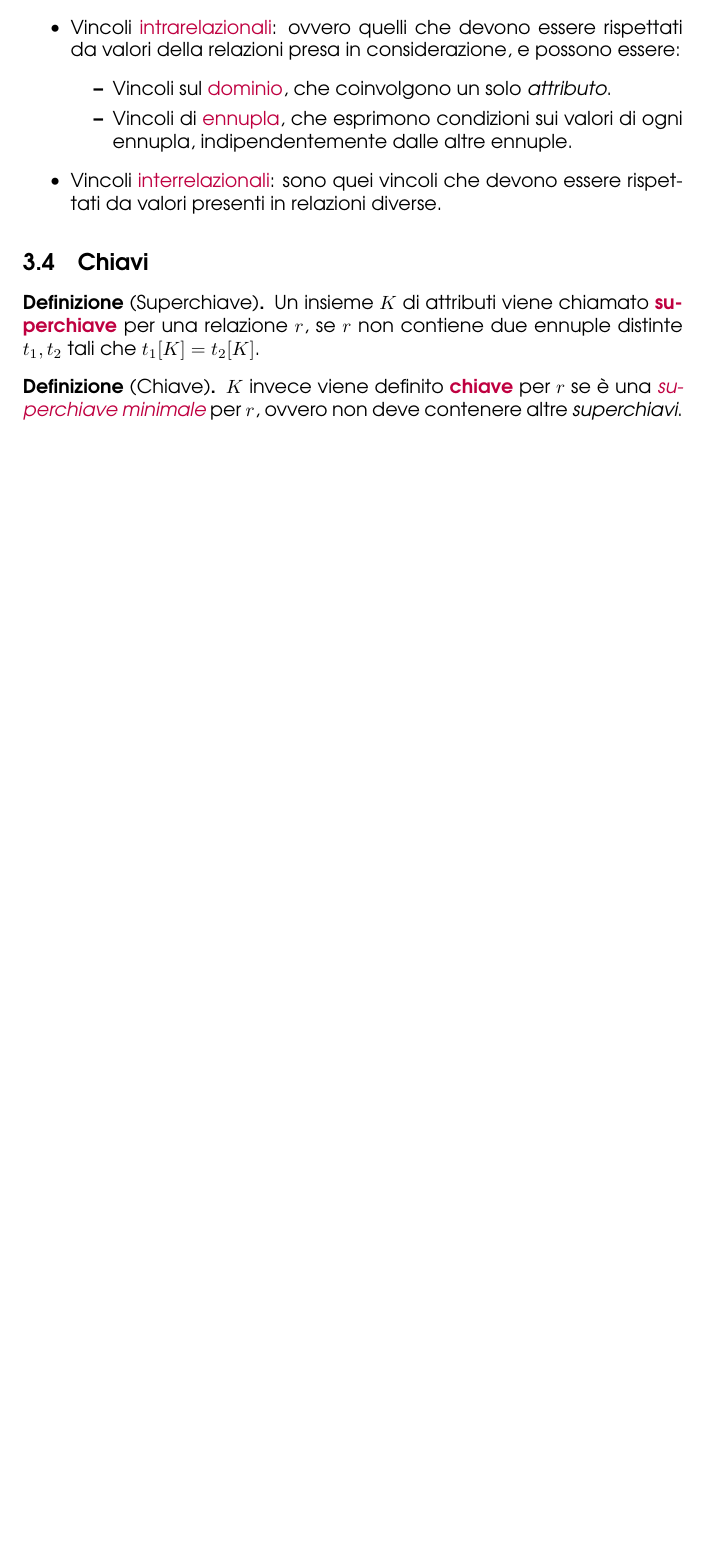
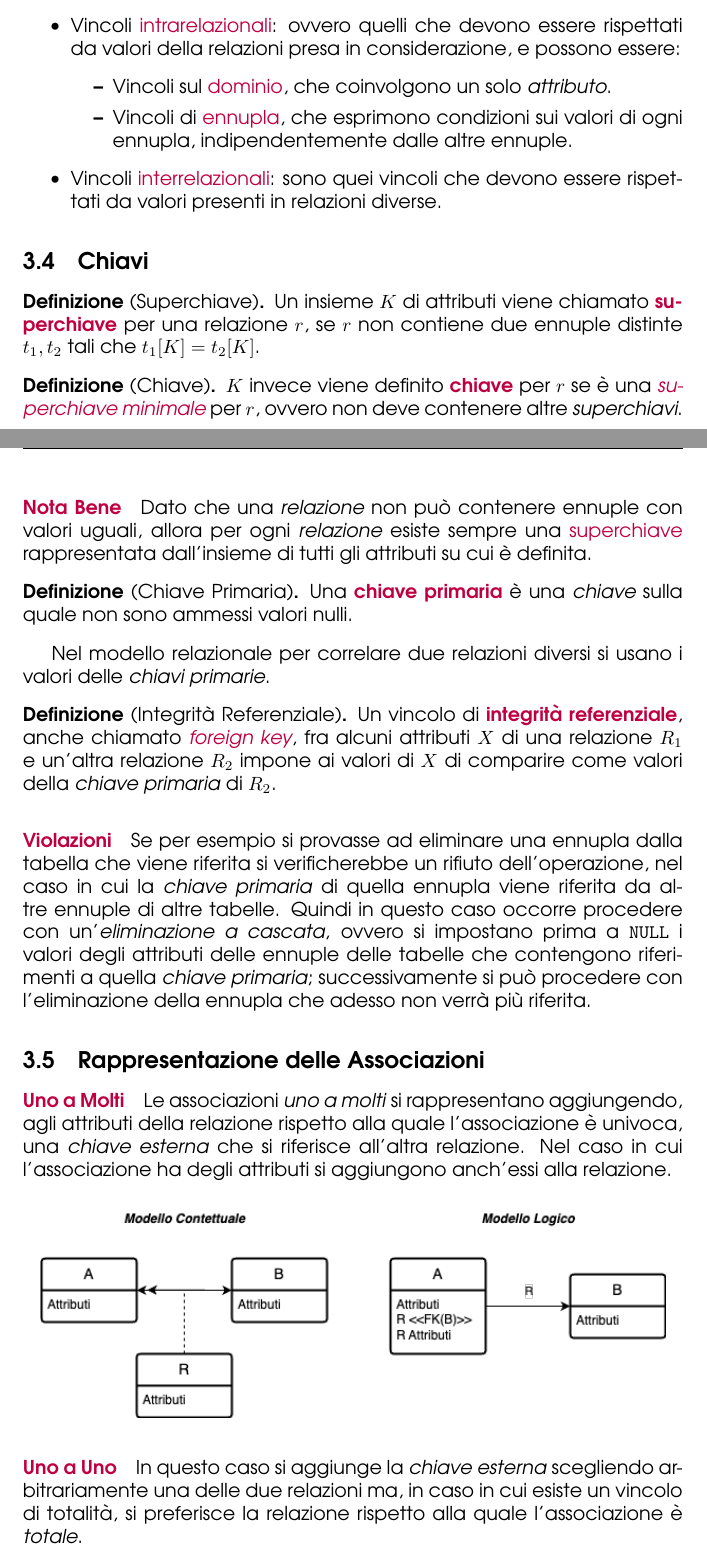
Before and after one commit to angelopassa/Basi-di-Dati, a LaTeX document (main.tex, which reads lezione5.tex, lezione6.tex): part of page 15 of 15 before the commit and two parts of pages 15 and 16 of 19 after it, the two joined at a grey line, cut so that both start at the same text, the shorter picture padded with empty space. The pictures show the PDF file main.pdf that the author committed with the source.

Commit message:
Lezione 6 Completata

```diff
--- a/lezione5.tex
+++ b/lezione5.tex
@@ -95,3 +100,27 @@ I vincoli si possono classificare in:
     $K$ invece viene definito \textbf{\textcolor{purple}{chiave}} per $r$ se è una \emph{\textcolor{purple}{superchiave minimale}} per $r$, ovvero
     non deve contenere altre \emph{superchiavi}.
 \end{definition}
+
+\paragraph{\textcolor{purple}{Nota Bene}} Dato che una \emph{relazione} non può contenere ennuple
+con valori uguali, allora per ogni \emph{relazione} esiste sempre una \textcolor{purple}{superchiave} rappresentata
+dall'insieme di tutti gli attributi su cui è definita.
+
+\begin{definition}[Chiave Primaria]
+    Una \textbf{\textcolor{purple}{chiave primaria}} è una \emph{chiave} sulla quale non sono ammessi valori
+    nulli.
+\end{definition}
+
+Nel modello relazionale per correlare due relazioni diversi si usano i valori delle \emph{chiavi primarie}.
+
+\begin{definition}[Integrità Referenziale]
+    Un vincolo di \textbf{\textcolor{purple}{integrità referenziale}}, anche chiamato \emph{\textcolor{purple}{foreign key}},
+    fra alcuni attributi $X$ di una relazione $R_1$ e un'altra relazione $R_2$ impone ai valori di $X$ di comparire come valori della
+    \emph{chiave primaria} di $R_2$.
+\end{definition}
+
+\paragraph{\textcolor{purple}{Violazioni}} Se per esempio si provasse ad eliminare
+una ennupla dalla tabella che viene riferita si verificherebbe un rifiuto dell'operazione, nel caso in cui
+la \emph{chiave primaria} di quella ennupla viene riferita da altre ennuple di altre tabelle.
+Quindi in questo caso occorre procedere con un'\emph{eliminazione a cascata}, ovvero si impostano prima
+a \verb|NULL| i valori degli attributi delle ennuple delle tabelle che contengono riferimenti a quella \emph{chiave primaria};
+successivamente si può procedere con l'eliminazione della ennupla che adesso non verrà più riferita.
--- /dev/null
+++ b/lezione6.tex
@@ -0,0 +1,23 @@
+\subsection{Rappresentazione delle Associazioni}
+
+\paragraph{\textcolor{purple}{Uno a Molti}}
+Le associazioni \emph{uno a molti} si rappresentano aggiungendo, agli attributi
+della relazione rispetto alla quale l'associazione è univoca, una
+\emph{chiave esterna} che si riferisce all'altra relazione. Nel caso in
+cui l'associazione ha degli attributi si aggiungono anch'essi alla relazione.
+
+\begin{figure}[H]
+    \centering
+    \includegraphics[scale=0.55]{img/unomolti.png}
+\end{figure}
+
+\paragraph{\textcolor{purple}{Uno a Uno}}
+In questo caso si aggiunge la \emph{chiave esterna}
+scegliendo arbitrariamente una delle due relazioni ma, in caso in
+cui esiste un vincolo di totalità, si preferisce la relazione
+rispetto alla quale l'associazione è \emph{totale}.
+
+\begin{figure}[H]
+    \centering
+    \includegraphics[scale=0.55]{img/unouno.png}
+\end{figure}
@@ -0,0 +31 @@
+\paragraph{\textcolor{purple}{Molti a Molti}}
@@ -0,0 +36,11 @@
+\begin{figure}[H]
+    \centering
+    \includegraphics[scale=0.55]{img/moltimolti.png}
+\end{figure}
+
+\paragraph{\textcolor{purple}{Ricorsione}}
+In questo caso la \emph{chiave esterna} si aggiunge alla stessa e sola
+relazione.
+
+\begin{figure}[H]
+    \centering
@@ -0,0 +81 @@
+\end{itemize}
```
Also changed, not shown: main.tex (+2 -0 lines), img/moltimolti.png (added), img/ricorsionemoltimolti.png (added), img/ricorsioneunomolti.png (added), img/unomolti.png (added), img/unouno.png (added), main.pdf, lezione5.tex (5 more changed lines), lezione6.tex (50 more changed lines), 1 other file.
